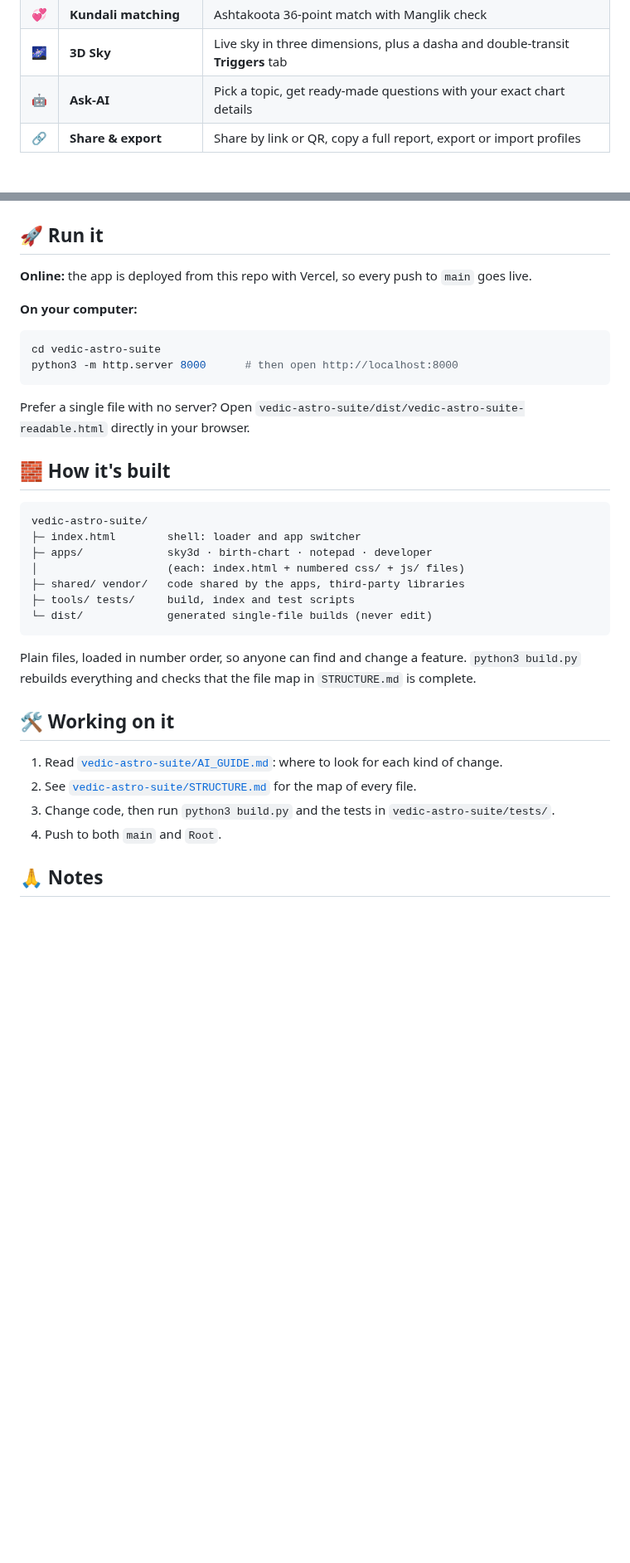
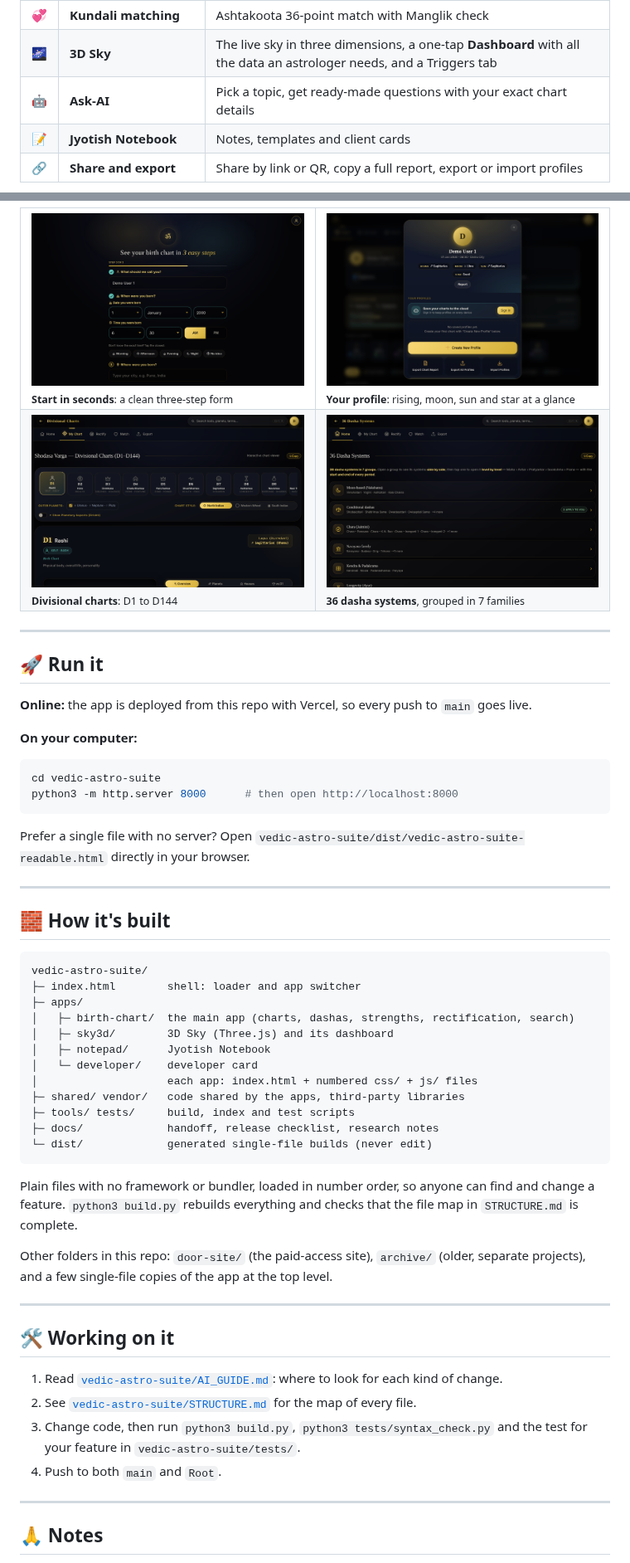
Before and after one commit to digitalboy69/Projects-and-apps, a Markdown page: README.md, 2 parts joined by grey strips. Shown at 83% size. GitHub-like rendering; blank space fills up the shorter version.

````diff
--- a/README.md
+++ b/README.md
@@ -43,5 +50,6 @@
 | 💞 | **Kundali matching** | Ashtakoota 36-point match with Manglik check |
-| 🌌 | **3D Sky** | Live sky in three dimensions, plus a dasha and double-transit **Triggers** tab |
+| 🌌 | **3D Sky** | The live sky in three dimensions, a one-tap **Dashboard** with all the data an astrologer needs, and a Triggers tab |
 | 🤖 | **Ask-AI** | Pick a topic, get ready-made questions with your exact chart details |
-| 🔗 | **Share & export** | Share by link or QR, copy a full report, export or import profiles |
+| 📝 | **Jyotish Notebook** | Notes, templates and client cards |
+| 🔗 | **Share and export** | Share by link or QR, copy a full report, export or import profiles |
 
@@ -49,3 +70,17 @@
+<br>
+
+<table>
+<tr>
+<td width="50%"><img src="assets/input.png" alt="Clean full-screen birth details form"><br><sub><b>Start in seconds</b>: a clean three-step form</sub></td>
+<td width="50%"><img src="assets/profile.png" alt="Profile sheet with rising, moon, sun and star"><br><sub><b>Your profile</b>: rising, moon, sun and star at a glance</sub></td>
+</tr>
+<tr>
+<td width="50%"><img src="assets/divisional-charts.png" alt="Divisional charts"><br><sub><b>Divisional charts</b>: D1 to D144</sub></td>
+<td width="50%"><img src="assets/dasha-systems.png" alt="36 dasha systems"><br><sub><b>36 dasha systems</b>, grouped in 7 families</sub></td>
+</tr>
+</table>
+
+---
 
 ## 🚀 Run it
 
@@ -60,26 +95,39 @@ python3 -m http.server 8000      # then open http://localhost:8000
 
 Prefer a single file with no server? Open `vedic-astro-suite/dist/vedic-astro-suite-readable.html` directly in your browser.
 
+---
+
 ## 🧱 How it's built
 
 ```
 vedic-astro-suite/
 ├─ index.html        shell: loader and app switcher
-├─ apps/             sky3d · birth-chart · notepad · developer
-│                    (each: index.html + numbered css/ + js/ files)
+├─ apps/
+│   ├─ birth-chart/  the main app (charts, dashas, strengths, rectification, search)
+│   ├─ sky3d/        3D Sky (Three.js) and its dashboard
+│   ├─ notepad/      Jyotish Notebook
+│   └─ developer/    developer card
+│                    each app: index.html + numbered css/ + js/ files
 ├─ shared/ vendor/   code shared by the apps, third-party libraries
 ├─ tools/ tests/     build, index and test scripts
+├─ docs/             handoff, release checklist, research notes
 └─ dist/             generated single-file builds (never edit)
 ```
 
-Plain files, loaded in number order, so anyone can find and change a feature. `python3 build.py` rebuilds everything and checks that the file map in `STRUCTURE.md` is complete.
+Plain files with no framework or bundler, loaded in number order, so anyone can find and change a feature. `python3 build.py` rebuilds everything and checks that the file map in `STRUCTURE.md` is complete.
+
+Other folders in this repo: `door-site/` (the paid-access site), `archive/` (older, separate projects), and a few single-file copies of the app at the top level.
+
+---
 
 ## 🛠️ Working on it
 
 1. Read [`vedic-astro-suite/AI_GUIDE.md`](vedic-astro-suite/AI_GUIDE.md): where to look for each kind of change.
 2. See [`vedic-astro-suite/STRUCTURE.md`](vedic-astro-suite/STRUCTURE.md) for the map of every file.
-3. Change code, then run `python3 build.py` and the tests in `vedic-astro-suite/tests/`.
+3. Change code, then run `python3 build.py`, `python3 tests/syntax_check.py` and the test for your feature in `vedic-astro-suite/tests/`.
 4. Push to both `main` and `Root`.
+
+---
 
 ## 🙏 Notes
 
````
Also changed, not shown: other parts of README.md (+41 -21 lines), vedic-astro-suite/README.md (+2 -0 lines), assets/3d-sky.png (added), assets/hero.png (added), assets/phones-strip.png (added), assets/planet-encyclopedia.png (added), assets/timing-strength.png (added).
